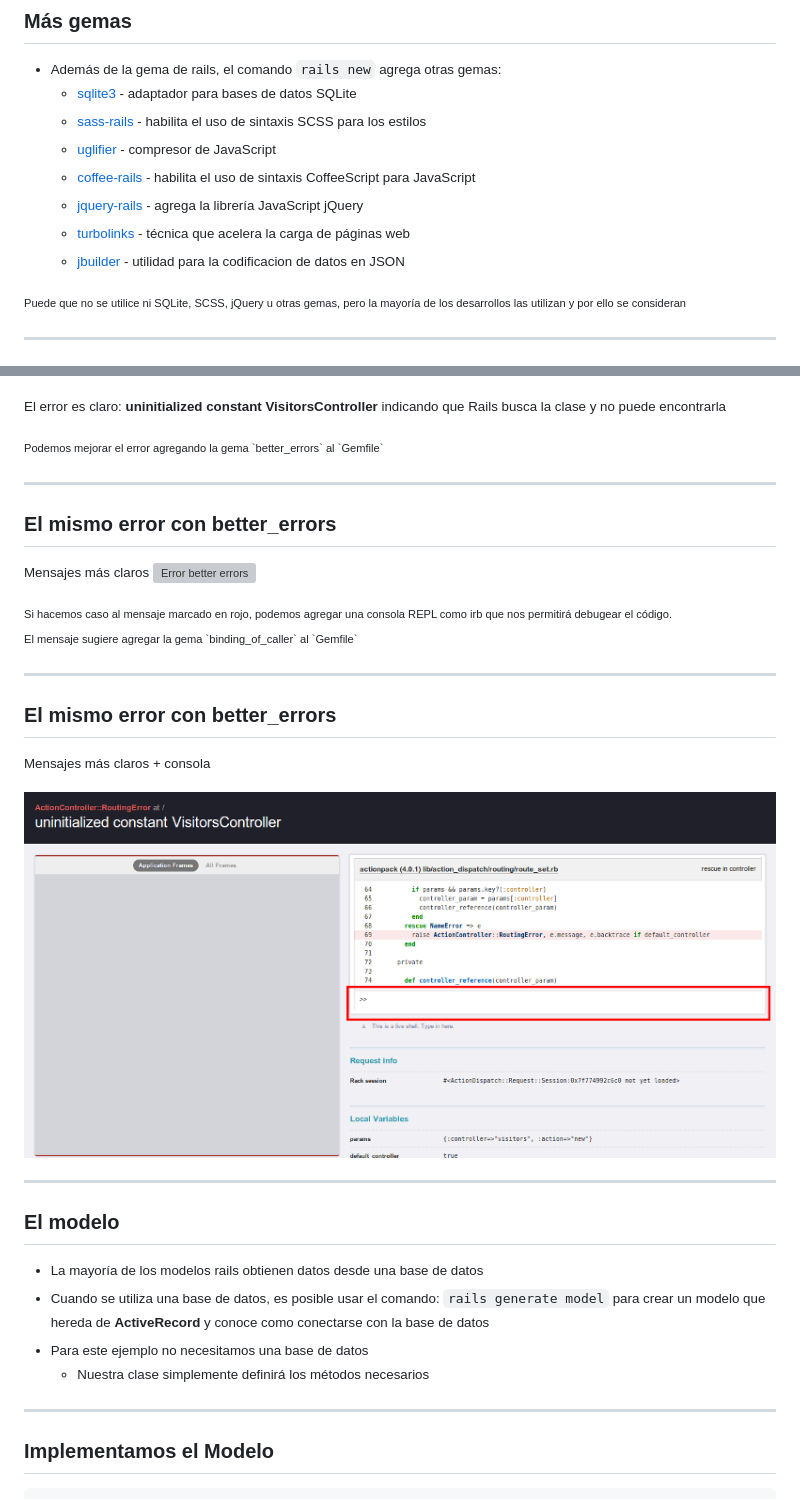
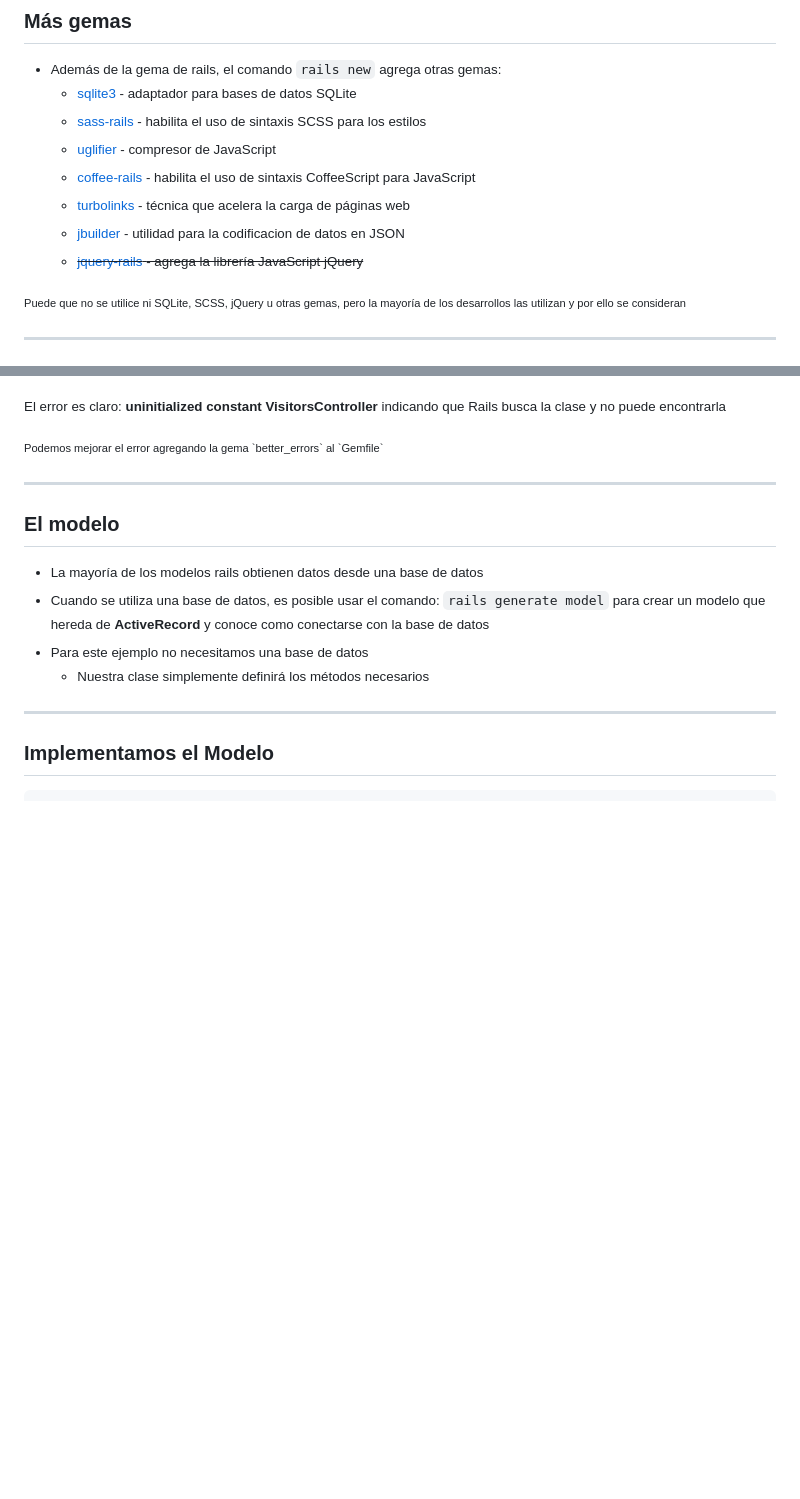
Before and after one commit to TTPS-ruby/teoria, a Markdown page: slides-16.md, 2 parts joined by grey strips. Drawn GitHub-style; blank space fills up the shorter version; grey boxes are pictures that could not be loaded.

```diff
--- a/slides-16.md
+++ b/slides-16.md
@@ -306,9 +310,9 @@ gemas
   * [sass-rails](https://github.com/rails/sass-rails) - habilita el uso de sintaxis SCSS para los estilos
   * [uglifier](https://github.com/lautis/uglifier) - compresor de JavaScript
   * [coffee-rails](https://github.com/rails/coffee-rails) - habilita el uso de sintaxis CoffeeScript para JavaScript
-  * [jquery-rails](https://github.com/rails/jquery-rails) - agrega la librería JavaScript jQuery
   * [turbolinks](https://github.com/rails/turbolinks) - técnica que acelera la carga de páginas web
   * [jbuilder](https://github.com/rails/jbuilder) - utilidad para la codificacion de datos en JSON
+  * ~~[jquery-rails](https://github.com/rails/jquery-rails) - agrega la librería JavaScript jQuery~~
 
 <small>
 Puede que no se utilice ni SQLite, SCSS, jQuery u otras gemas, pero la mayoría
@@ -785,26 +794,6 @@ Podemos mejorar el error agregando la gema `better_errors` al `Gemfile`
 </small>
 
 ---
-## El mismo error con better_errors
-
-Mensajes más claros
-![Error better errors](images/16/07-better-errors-no-repl.png)
-
-<small>
-Si hacemos caso al mensaje marcado en rojo, podemos agregar una consola REPL
-como irb que nos permitirá debugear el código.
-<br />
-El mensaje sugiere agregar la gema `binding_of_caller` al `Gemfile`
-</small>
-
----
-## El mismo error con better_errors
-
-Mensajes más claros + consola
-
-![Error better errors](images/16/07-better-errors-repl.png)
-
----
 ## El modelo
 
 * La mayoría de los modelos rails obtienen datos desde una base de datos
```
Also changed, not shown: other parts of slides-16.md (+24 -12 lines), images/16/01-routing-error.png, images/16/08-stacktrace.png, 5 other files.
